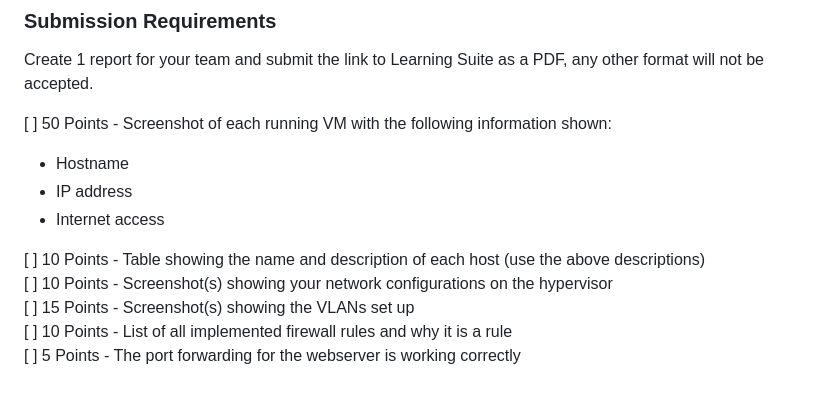
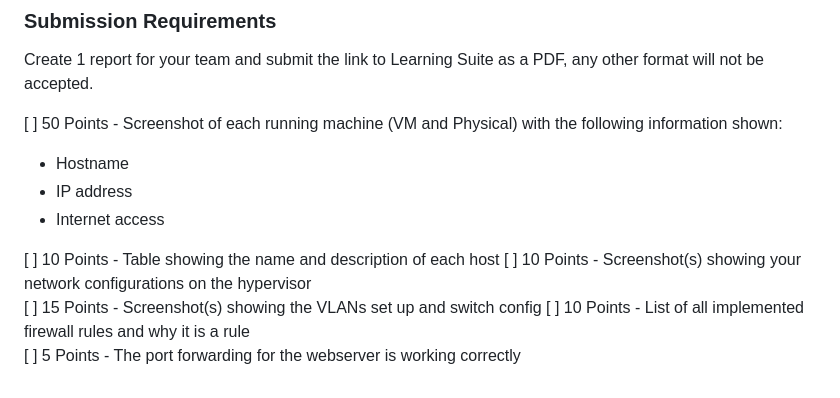
Before and after one commit to BYU-ITC-544/milestones, a Markdown page: milestone-2/Milestone 2: VM and Network Set Up.md, the part around the change. Rendered like a GitHub page.

```diff
--- a/milestone-2/Milestone 2: VM and Network Set Up.md
+++ b/milestone-2/Milestone 2: VM and Network Set Up.md
@@ -63,13 +63,13 @@ Update the documentation and diagrams your team made in milestone 1 to reflect a
 
 Create 1 report for your team and submit the link to Learning Suite as a PDF, any other format will not be accepted.
 
-[ ] 50 Points - Screenshot of each running VM with the following information shown:
+[ ] 50 Points - Screenshot of each running machine (VM and Physical) with the following information shown:
 - Hostname
 - IP address
 - Internet access
 
-[ ] 10 Points - Table showing the name and description of each host (use the above descriptions)
+[ ] 10 Points - Table showing the name and description of each host
 [ ] 10 Points - Screenshot(s) showing your network configurations on the hypervisor
-[ ] 15 Points - Screenshot(s) showing the VLANs set up
+[ ] 15 Points - Screenshot(s) showing the VLANs set up and switch config
 [ ] 10 Points - List of all implemented firewall rules and why it is a rule
 [ ] 5 Points - The port forwarding for the webserver is working correctly
```
